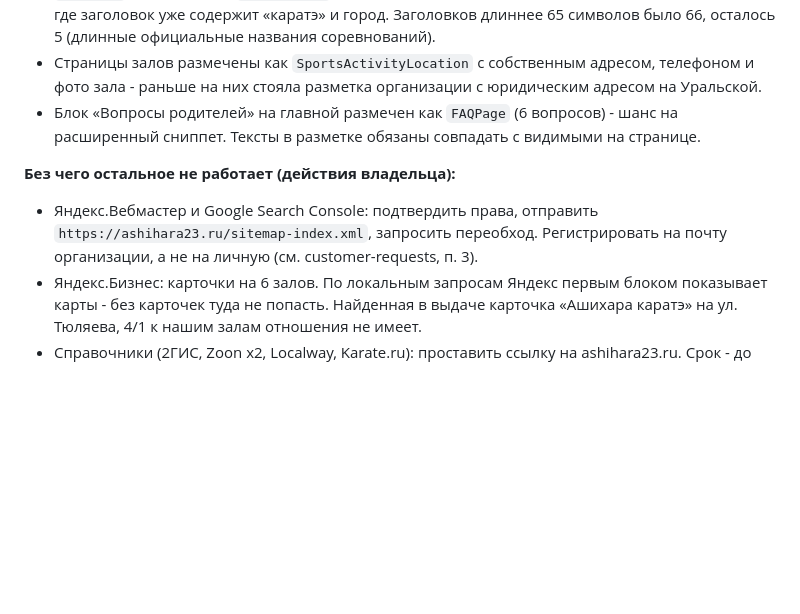
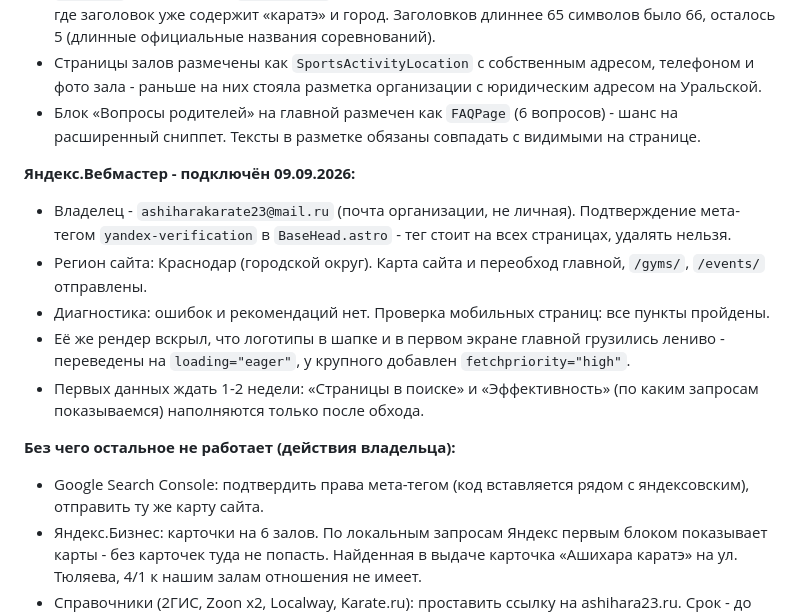
Before and after one commit to niks-xz/ashihara, a Markdown page: docs/backlog.md, the part around the change. Rendered like a GitHub page; blank space fills up the shorter version.

Commit message:
Load above-the-fold logos eagerly

```diff
--- a/docs/backlog.md
+++ b/docs/backlog.md
@@ -135,8 +135,15 @@
 - Страницы залов размечены как `SportsActivityLocation` с собственным адресом, телефоном и фото зала - раньше на них стояла разметка организации с юридическим адресом на Уральской.
 - Блок «Вопросы родителей» на главной размечен как `FAQPage` (6 вопросов) - шанс на расширенный сниппет. Тексты в разметке обязаны совпадать с видимыми на странице.
 
+**Яндекс.Вебмастер - подключён 09.09.2026:**
+- Владелец - `ashiharakarate23@mail.ru` (почта организации, не личная). Подтверждение мета-тегом `yandex-verification` в `BaseHead.astro` - тег стоит на всех страницах, удалять нельзя.
+- Регион сайта: Краснодар (городской округ). Карта сайта и переобход главной, `/gyms/`, `/events/` отправлены.
+- Диагностика: ошибок и рекомендаций нет. Проверка мобильных страниц: все пункты пройдены.
+- Её же рендер вскрыл, что логотипы в шапке и в первом экране главной грузились лениво - переведены на `loading="eager"`, у крупного добавлен `fetchpriority="high"`.
+- Первых данных ждать 1-2 недели: «Страницы в поиске» и «Эффективность» (по каким запросам показываемся) наполняются только после обхода.
+
 **Без чего остальное не работает (действия владельца):**
-- Яндекс.Вебмастер и Google Search Console: подтвердить права, отправить `https://ashihara23.ru/sitemap-index.xml`, запросить переобход. Регистрировать на почту организации, а не на личную (см. customer-requests, п. 3).
+- Google Search Console: подтвердить права мета-тегом (код вставляется рядом с яндексовским), отправить ту же карту сайта.
 - Яндекс.Бизнес: карточки на 6 залов. По локальным запросам Яндекс первым блоком показывает карты - без карточек туда не попасть. Найденная в выдаче карточка «Ашихара каратэ» на ул. Тюляева, 4/1 к нашим залам отношения не имеет.
 - Справочники (2ГИС, Zoon x2, Localway, Karate.ru): проставить ссылку на ashihara23.ru. Срок - до 21.09.2026, когда истекает ashihara-krr.ru: сейчас старый сайт занимает позиции, которые после его смерти просто опустеют.
 
```
